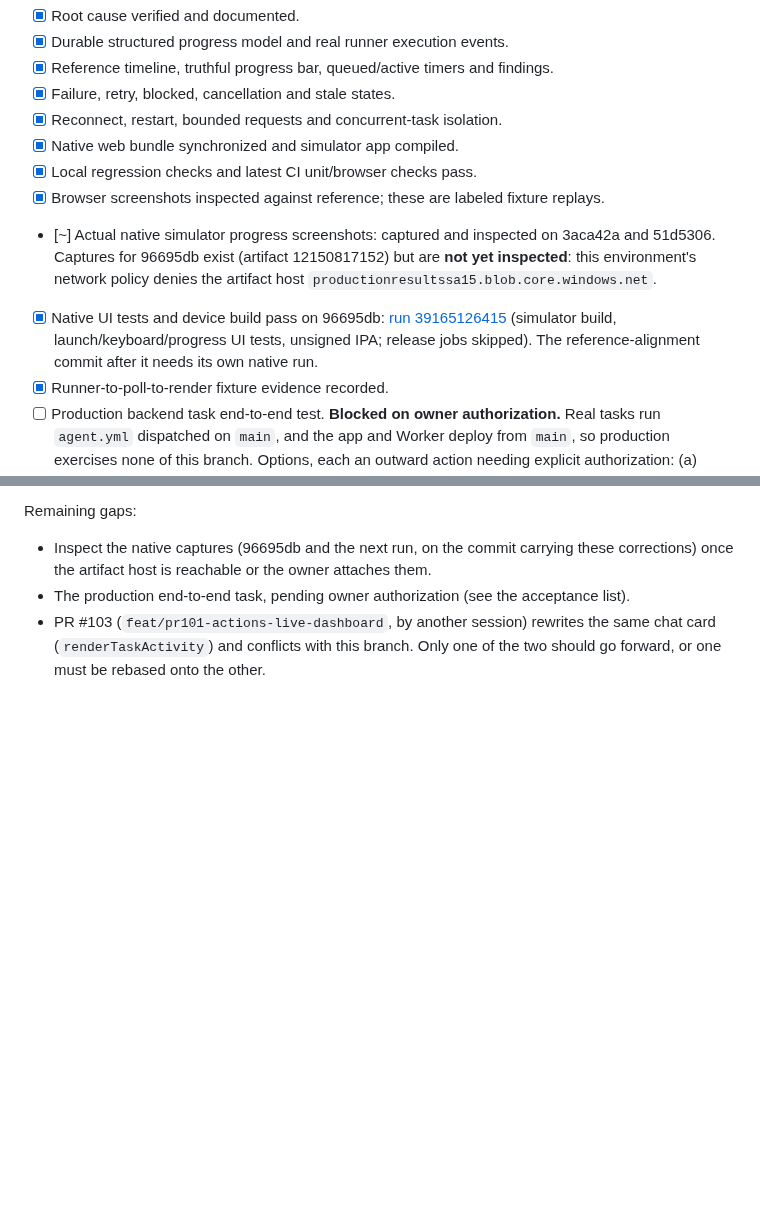
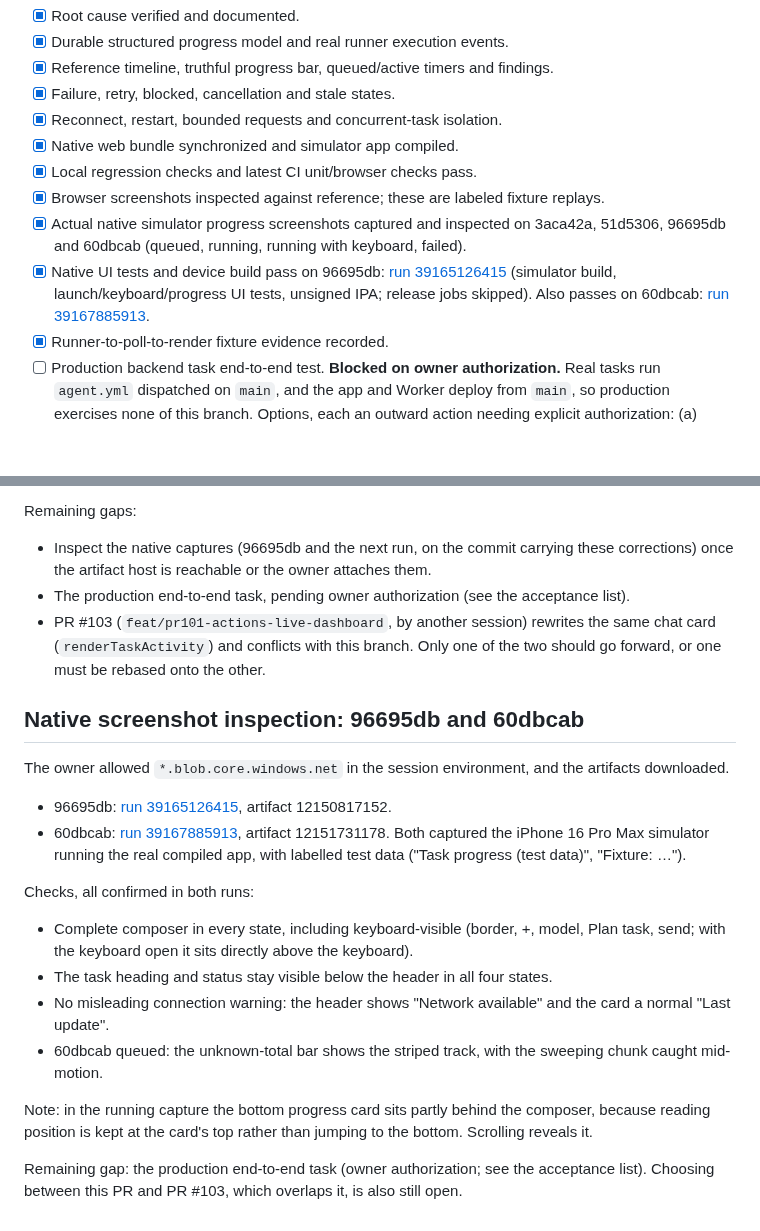
Before and after one commit to onlykappa/KappaForge, a Markdown page: docs/pr103-progress.md, 2 parts joined by grey strips. Rendered like a GitHub page; blank space fills up the shorter version.

Commit message:
docs: record native screenshot inspection for 96695db and 60dbcab
Co-Authored-By: Claude Opus 5.5 <noreply@anthropic.com>
Claude-Session: https://claude.ai/code/session_01JMZLzCrPiUXcGhatvf4o7a

```diff
--- a/docs/pr103-progress.md
+++ b/docs/pr103-progress.md
@@ -14,8 +14,8 @@ Base: `22871b42f36f4a13ba06c6f8e7a485229051cd47`; branch: `feat/pr103-live-task-
 - [x] Native web bundle synchronized and simulator app compiled.
 - [x] Local regression checks and latest CI unit/browser checks pass.
 - [x] Browser screenshots inspected against reference; these are labeled fixture replays.
-- [~] Actual native simulator progress screenshots: captured and inspected on 3aca42a and 51d5306. Captures for 96695db exist (artifact 12150817152) but are **not yet inspected**: this environment's network policy denies the artifact host `productionresultssa15.blob.core.windows.net`.
-- [x] Native UI tests and device build pass on 96695db: [run 39165126415](https://github.com/onlykappa/KappaForge/actions/runs/39165126415) (simulator build, launch/keyboard/progress UI tests, unsigned IPA; release jobs skipped). The reference-alignment commit after it needs its own native run.
+- [x] Actual native simulator progress screenshots captured and inspected on 3aca42a, 51d5306, 96695db and 60dbcab (queued, running, running with keyboard, failed).
+- [x] Native UI tests and device build pass on 96695db: [run 39165126415](https://github.com/onlykappa/KappaForge/actions/runs/39165126415) (simulator build, launch/keyboard/progress UI tests, unsigned IPA; release jobs skipped). Also passes on 60dbcab: [run 39167885913](https://github.com/onlykappa/KappaForge/actions/runs/39167885913).
 - [x] Runner-to-poll-to-render fixture evidence recorded.
 - [ ] Production backend task end-to-end test. **Blocked on owner authorization.** Real tasks run `agent.yml` dispatched on `main`, and the app and Worker deploy from `main`, so production exercises none of this branch. Options, each an outward action needing explicit authorization: (a) dispatch `agent.yml` on this branch for one real task (creates a real issue and draft PR, uses one daily agent run); (b) run a branch build of the app against the production Worker (needs the private access token); (c) merge (excluded).
 - [x] Feature checkpoints and progress log committed to draft PR after each implemented feature.
@@ -142,3 +142,23 @@ Remaining gaps:
 - PR #103 (`feat/pr101-actions-live-dashboard`, by another session) rewrites the same chat card
   (`renderTaskActivity`) and conflicts with this branch. Only one of the two should go forward, or one must be
   rebased onto the other.
+
+## Native screenshot inspection: 96695db and 60dbcab
+The owner allowed `*.blob.core.windows.net` in the session environment, and the artifacts downloaded.
+- 96695db: [run 39165126415](https://github.com/onlykappa/KappaForge/actions/runs/39165126415), artifact 12150817152.
+- 60dbcab: [run 39167885913](https://github.com/onlykappa/KappaForge/actions/runs/39167885913), artifact 12151731178.
+Both captured the iPhone 16 Pro Max simulator running the real compiled app, with labelled test data
+("Task progress (test data)", "Fixture: …").
+
+Checks, all confirmed in both runs:
+- Complete composer in every state, including keyboard-visible (border, +, model, Plan task, send; with the
+  keyboard open it sits directly above the keyboard).
+- The task heading and status stay visible below the header in all four states.
+- No misleading connection warning: the header shows "Network available" and the card a normal "Last update".
+- 60dbcab queued: the unknown-total bar shows the striped track, with the sweeping chunk caught mid-motion.
+
+Note: in the running capture the bottom progress card sits partly behind the composer, because reading position is
+kept at the card's top rather than jumping to the bottom. Scrolling reveals it.
+
+Remaining gap: the production end-to-end task (owner authorization; see the acceptance list). Choosing between this
+PR and PR #103, which overlaps it, is also still open.
```
